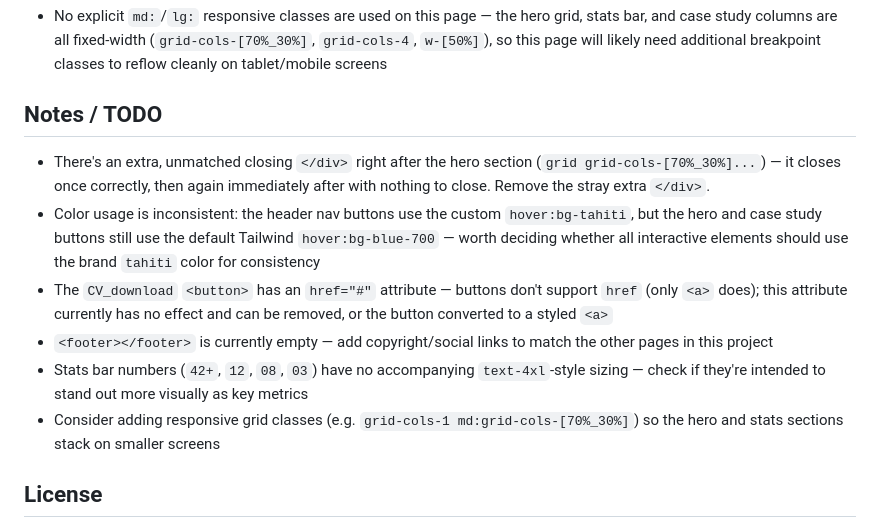
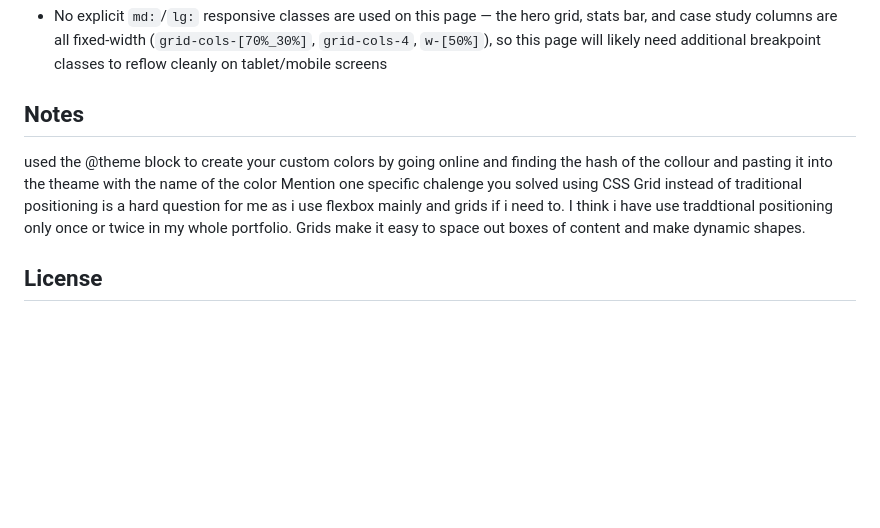
Before and after one commit to Slavia47/TailwindPortfolio-home, a Markdown page: README.md, the part around the change. Drawn GitHub-style; blank space fills up the shorter version.

Commit message:
Update README.md
changed to do

```diff
--- a/README.md
+++ b/README.md
@@ -60,14 +60,10 @@ This page requires a Tailwind build step (no CDN fallback is included):
 
 - No explicit `md:`/`lg:` responsive classes are used on this page — the hero grid, stats bar, and case study columns are all fixed-width (`grid-cols-[70%_30%]`, `grid-cols-4`, `w-[50%]`), so this page will likely need additional breakpoint classes to reflow cleanly on tablet/mobile screens
 
-## Notes / TODO
+## Notes
+ used the @theme block to create your custom colors by going online and finding the hash of the collour and pasting it into the theame with the name of the color
+Mention one specific chalenge you solved using CSS Grid instead of traditional positioning is a hard question for me as i use flexbox mainly and grids if i need to. I think i have use traddtional positioning only once or twice in my whole portfolio. Grids make it easy to space out boxes of content and make dynamic shapes.
 
-- There's an extra, unmatched closing `</div>` right after the hero section (`grid grid-cols-[70%_30%]...`) — it closes once correctly, then again immediately after with nothing to close. Remove the stray extra `</div>`.
-- Color usage is inconsistent: the header nav buttons use the custom `hover:bg-tahiti`, but the hero and case study buttons still use the default Tailwind `hover:bg-blue-700` — worth deciding whether all interactive elements should use the brand `tahiti` color for consistency
-- The `CV_download` `<button>` has an `href="#"` attribute — buttons don't support `href` (only `<a>` does); this attribute currently has no effect and can be removed, or the button converted to a styled `<a>`
-- `<footer></footer>` is currently empty — add copyright/social links to match the other pages in this project
-- Stats bar numbers (`42+`, `12`, `08`, `03`) have no accompanying `text-4xl`-style sizing — check if they're intended to stand out more visually as key metrics
-- Consider adding responsive grid classes (e.g. `grid-cols-1 md:grid-cols-[70%_30%]`) so the hero and stats sections stack on smaller screens
 
 ## License
 
```
